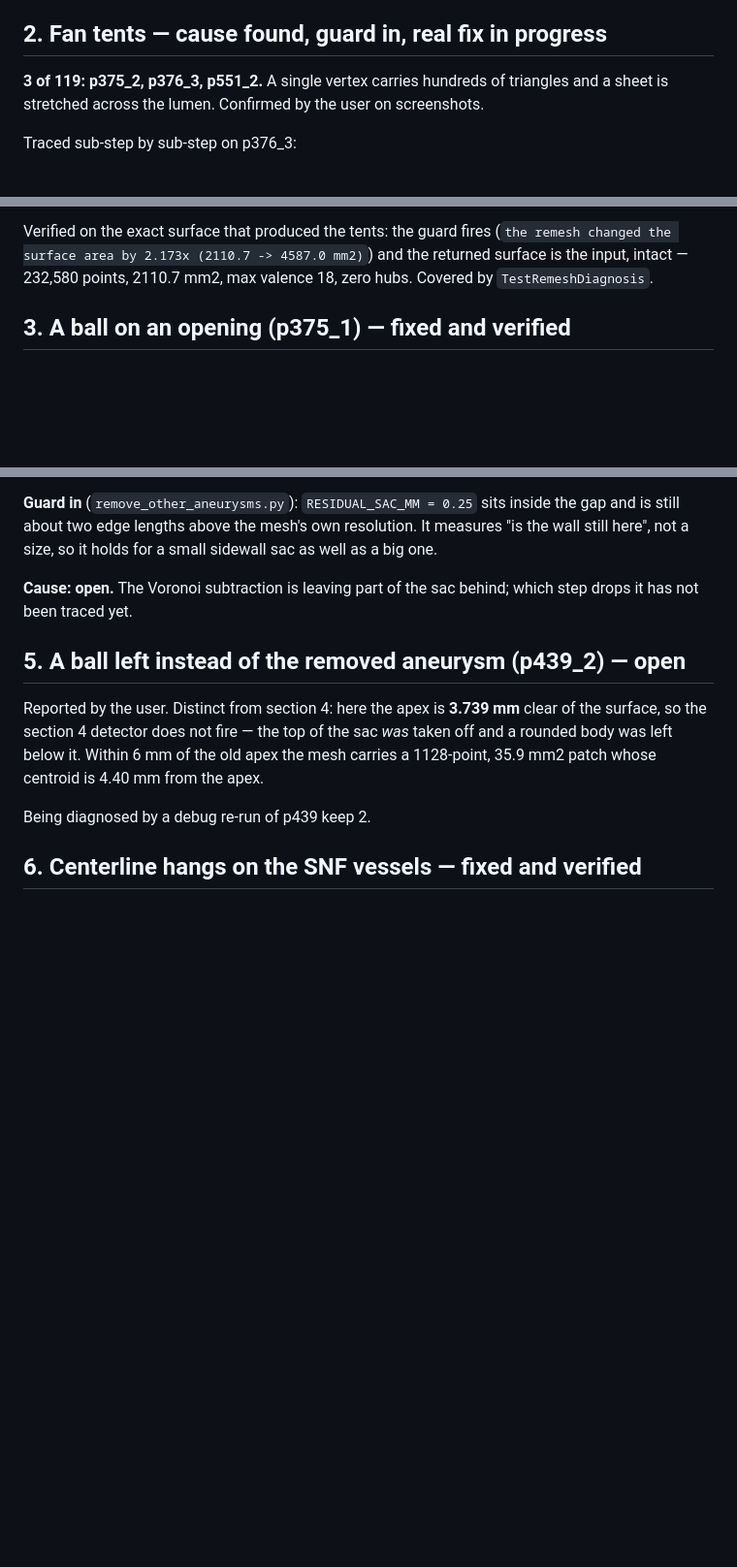
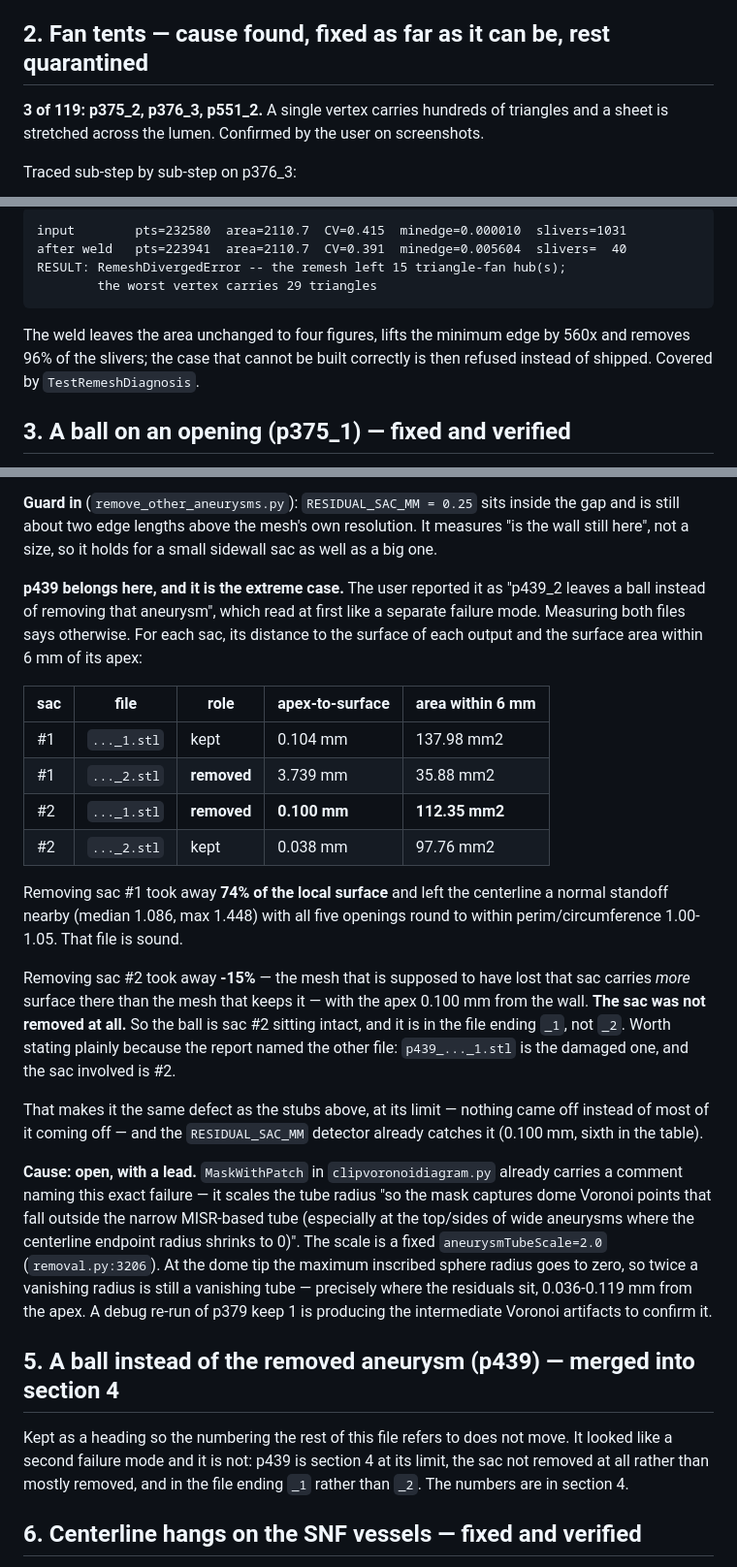
Before and after one commit to damjanmiklos/aneux, a Markdown page: datatransform/GT_DEFECTS.md, 3 parts joined by grey strips. Shown at 97% size. Rendered like a GitHub page; blank space fills up the shorter version.

````diff
--- a/datatransform/GT_DEFECTS.md
+++ b/datatransform/GT_DEFECTS.md
@@ -38,7 +38,7 @@ sends the mesh to `<output>/rejected/` with the reason beside it, so an hour of
 Voronoi work is not thrown away and the keep/discard call can be made by looking
 at it. Covered by `TestSalvageOnlyForLaterSteps` and `TestRejectionIsParked`.
 
-## 2. Fan tents — cause found, guard in, real fix in progress
+## 2. Fan tents — cause found, fixed as far as it can be, rest quarantined
 
 **3 of 119: p375_2, p376_3, p551_2.** A single vertex carries hundreds of
 triangles and a sheet is stretched across the lumen. Confirmed by the user on
@@ -121,8 +164,14 @@ back-off never fires.
 
-Verified on the exact surface that produced the tents: the guard fires
-(`the remesh changed the surface area by 2.173x (2110.7 -> 4587.0 mm2)`) and the
-returned surface is the input, intact — 232,580 points, 2110.7 mm2, max valence
-18, zero hubs. Covered by `TestRemeshDiagnosis`.
+```
+input        pts=232580  area=2110.7  CV=0.415  minedge=0.000010  slivers=1031
+after weld   pts=223941  area=2110.7  CV=0.391  minedge=0.005604  slivers=  40
+RESULT: RemeshDivergedError -- the remesh left 15 triangle-fan hub(s);
+        the worst vertex carries 29 triangles
+```
+
+The weld leaves the area unchanged to four figures, lifts the minimum edge by
+560x and removes 96% of the slivers; the case that cannot be built correctly is
+then refused instead of shipped. Covered by `TestRemeshDiagnosis`.
 
 ## 3. A ball on an opening (p375_1) — fixed and verified
 
@@ -211,18 +260,50 @@ the gap and is still about two edge lengths above the mesh's own resolution. It
 measures "is the wall still here", not a size, so it holds for a small sidewall
 sac as well as a big one.
 
-**Cause: open.** The Voronoi subtraction is leaving part of the sac behind; which
-step drops it has not been traced yet.
+**p439 belongs here, and it is the extreme case.** The user reported it as
+"p439_2 leaves a ball instead of removing that aneurysm", which read at first
+like a separate failure mode. Measuring both files says otherwise. For each sac,
+its distance to the surface of each output and the surface area within 6 mm of
+its apex:
 
-## 5. A ball left instead of the removed aneurysm (p439_2) — open
+| sac | file | role | apex-to-surface | area within 6 mm |
+|---|---|---|---|---|
+| #1 | `..._1.stl` | kept | 0.104 mm | 137.98 mm2 |
+| #1 | `..._2.stl` | **removed** | 3.739 mm | 35.88 mm2 |
+| #2 | `..._1.stl` | **removed** | **0.100 mm** | **112.35 mm2** |
+| #2 | `..._2.stl` | kept | 0.038 mm | 97.76 mm2 |
 
-Reported by the user. Distinct from section 4: here the apex is **3.739 mm**
-clear of the surface, so the section 4 detector does not fire — the top of the
-sac *was* taken off and a rounded body was left below it. Within 6 mm of the old
-apex the mesh carries a 1128-point, 35.9 mm2 patch whose centroid is 4.40 mm from
-the apex.
+Removing sac #1 took away **74% of the local surface** and left the centerline a
+normal standoff nearby (median 1.086, max 1.448) with all five openings round to
+within perim/circumference 1.00-1.05. That file is sound.
 
-Being diagnosed by a debug re-run of p439 keep 2.
+Removing sac #2 took away **-15%** — the mesh that is supposed to have lost that
+sac carries *more* surface there than the mesh that keeps it — with the apex
+0.100 mm from the wall. **The sac was not removed at all.** So the ball is sac #2
+sitting intact, and it is in the file ending `_1`, not `_2`. Worth stating
+plainly because the report named the other file: `p439_..._1.stl` is the damaged
+one, and the sac involved is #2.
+
+That makes it the same defect as the stubs above, at its limit — nothing came off
+instead of most of it coming off — and the `RESIDUAL_SAC_MM` detector already
+catches it (0.100 mm, sixth in the table).
+
+**Cause: open, with a lead.** `MaskWithPatch` in `clipvoronoidiagram.py` already
+carries a comment naming this exact failure — it scales the tube radius "so the
+mask captures dome Voronoi points that fall outside the narrow MISR-based tube
+(especially at the top/sides of wide aneurysms where the centerline endpoint
+radius shrinks to 0)". The scale is a fixed `aneurysmTubeScale=2.0`
+(`removal.py:3206`). At the dome tip the maximum inscribed sphere radius goes to
+zero, so twice a vanishing radius is still a vanishing tube — precisely where the
+residuals sit, 0.036-0.119 mm from the apex. A debug re-run of p379 keep 1 is
+producing the intermediate Voronoi artifacts to confirm it.
+
+## 5. A ball instead of the removed aneurysm (p439) — merged into section 4
+
+Kept as a heading so the numbering the rest of this file refers to does not
+move. It looked like a second failure mode and it is not: p439 is section 4 at
+its limit, the sac not removed at all rather than mostly removed, and in the
+file ending `_1` rather than `_2`. The numbers are in section 4.
 
 ## 6. Centerline hangs on the SNF vessels — fixed and verified
 
````
Also changed, not shown: other parts of datatransform/GT_DEFECTS.md (+66 -23 lines).
